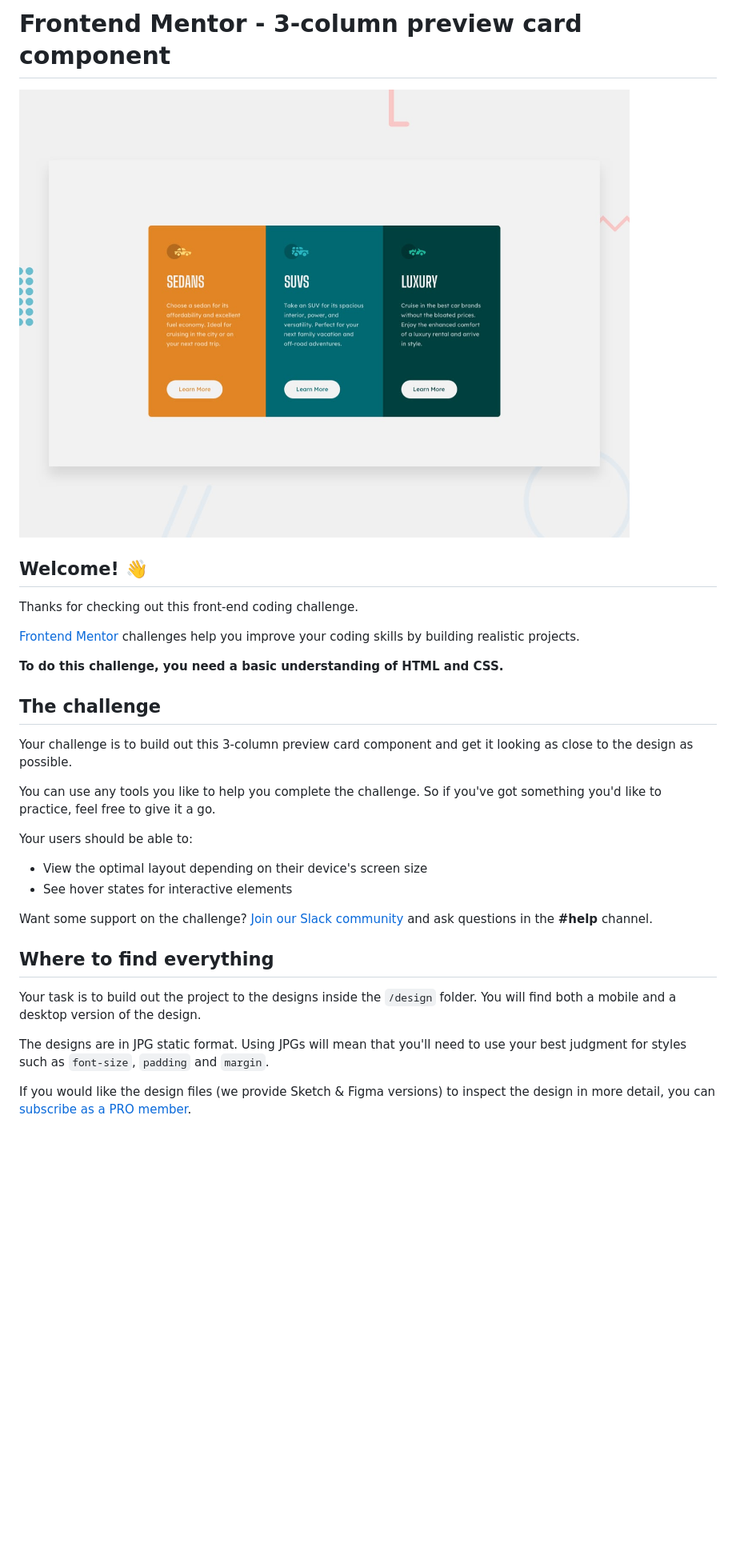
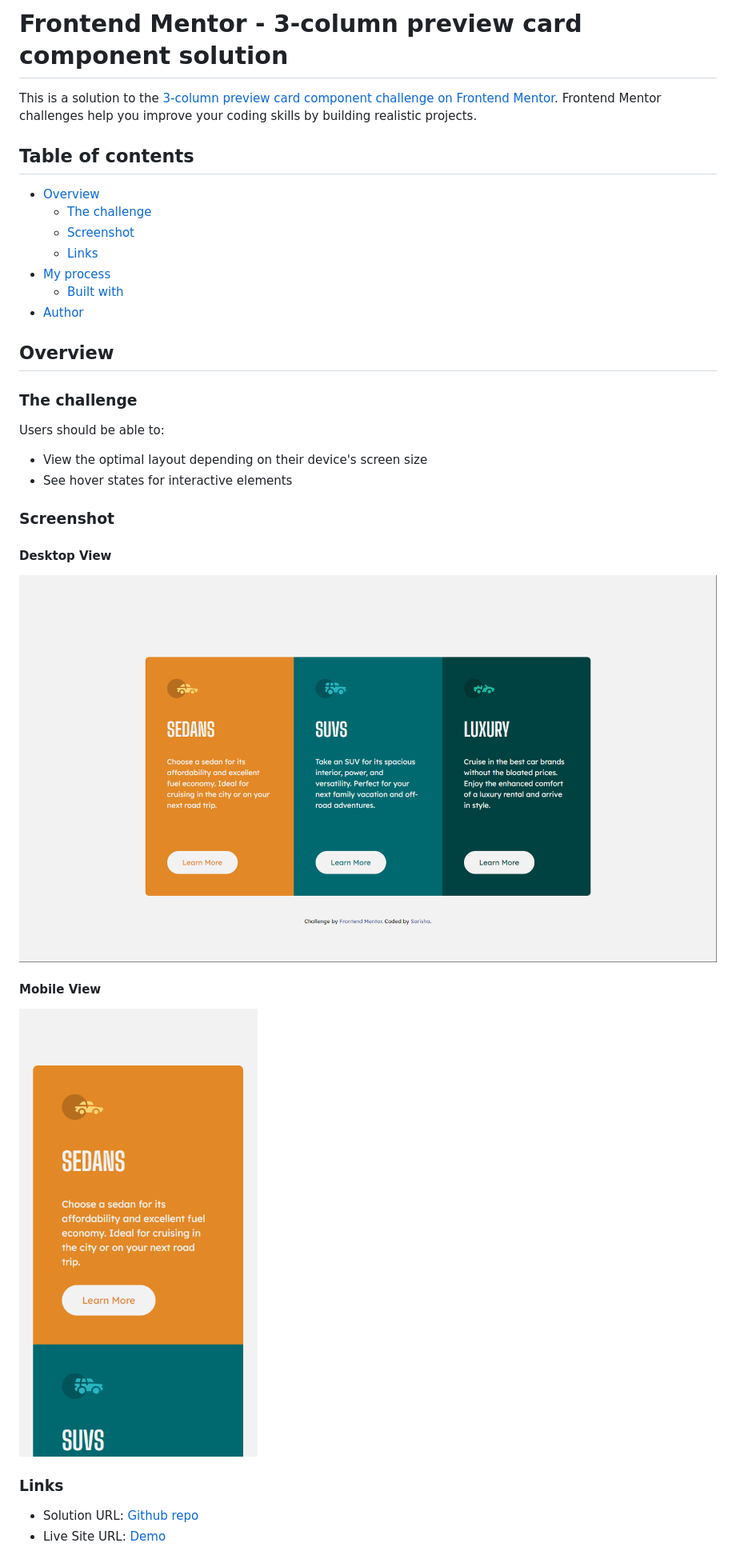
Before and after one commit to sarisha-pr/fm-3-column-preview-card-component, a Markdown page: README.md, the part around the change printed below. Shown: that part at 80% size. GitHub-like rendering; pictures changed too: screenshot/desktop.png (added), screenshot/mobile.png (added); blank space fills up the shorter version.

```diff
--- a/README.md
+++ b/README.md
@@ -1,33 +1,36 @@
-# Frontend Mentor - 3-column preview card component
+# Frontend Mentor - 3-column preview card component solution
 
-![Design preview for the 3-column preview card component coding challenge](./design/desktop-preview.jpg)
+This is a solution to the [3-column preview card component challenge on Frontend Mentor](https://www.frontendmentor.io/challenges/3column-preview-card-component-pH92eAR2-). Frontend Mentor challenges help you improve your coding skills by building realistic projects.
 
-## Welcome! 👋
+## Table of contents
 
-Thanks for checking out this front-end coding challenge.
+- [Overview](#overview)
+  - [The challenge](#the-challenge)
+  - [Screenshot](#screenshot)
+  - [Links](#links)
+- [My process](#my-process)
+  - [Built with](#built-with)
+- [Author](#author)
 
-[Frontend Mentor](https://www.frontendmentor.io) challenges help you improve your coding skills by building realistic projects.
+## Overview
 
-**To do this challenge, you need a basic understanding of HTML and CSS.**
+### The challenge
 
-## The challenge
-
-Your challenge is to build out this 3-column preview card component and get it looking as close to the design as possible.
-
-You can use any tools you like to help you complete the challenge. So if you've got something you'd like to practice, feel free to give it a go.
-
-Your users should be able to:
+Users should be able to:
 
 - View the optimal layout depending on their device's screen size
 - See hover states for interactive elements
 
-Want some support on the challenge? [Join our Slack community](https://www.frontendmentor.io/slack) and ask questions in the **#help** channel.
+### Screenshot
 
-## Where to find everything
+#### Desktop View
+![](./screenshot/desktop.png)
 
-Your task is to build out the project to the designs inside the `/design` folder. You will find both a mobile and a desktop version of the design.
+#### Mobile View
+![](./screenshot/mobile.png)
 
-The designs are in JPG static format. Using JPGs will mean that you'll need to use your best judgment for styles such as `font-size`, `padding` and `margin`.
+### Links
 
-If you would like the design files (we provide Sketch & Figma versions) to inspect the design in more detail, you can [subscribe as a PRO member](https://www.frontendmentor.io/pro).
+- Solution URL: [Github repo](https://github.com/sarisha-pr/fm-3-column-preview-card-component)
+- Live Site URL: [Demo](https://fm-3-column-preview-card-component-sarisha-pr.vercel.app/)
 
```
Also changed, not shown: other parts of README.md (+7 -55 lines), README-template.md (deleted, +0 -111 lines), 4 other files.
